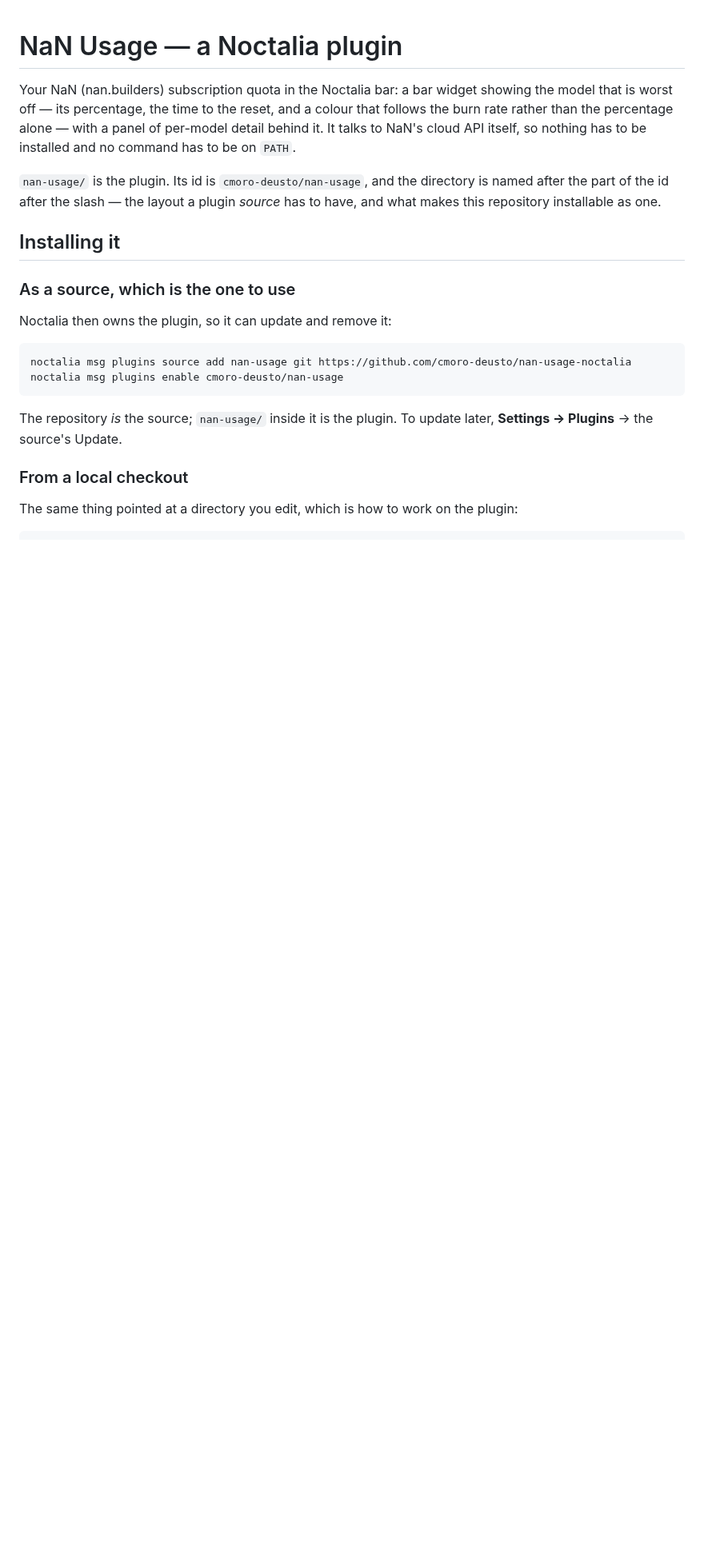
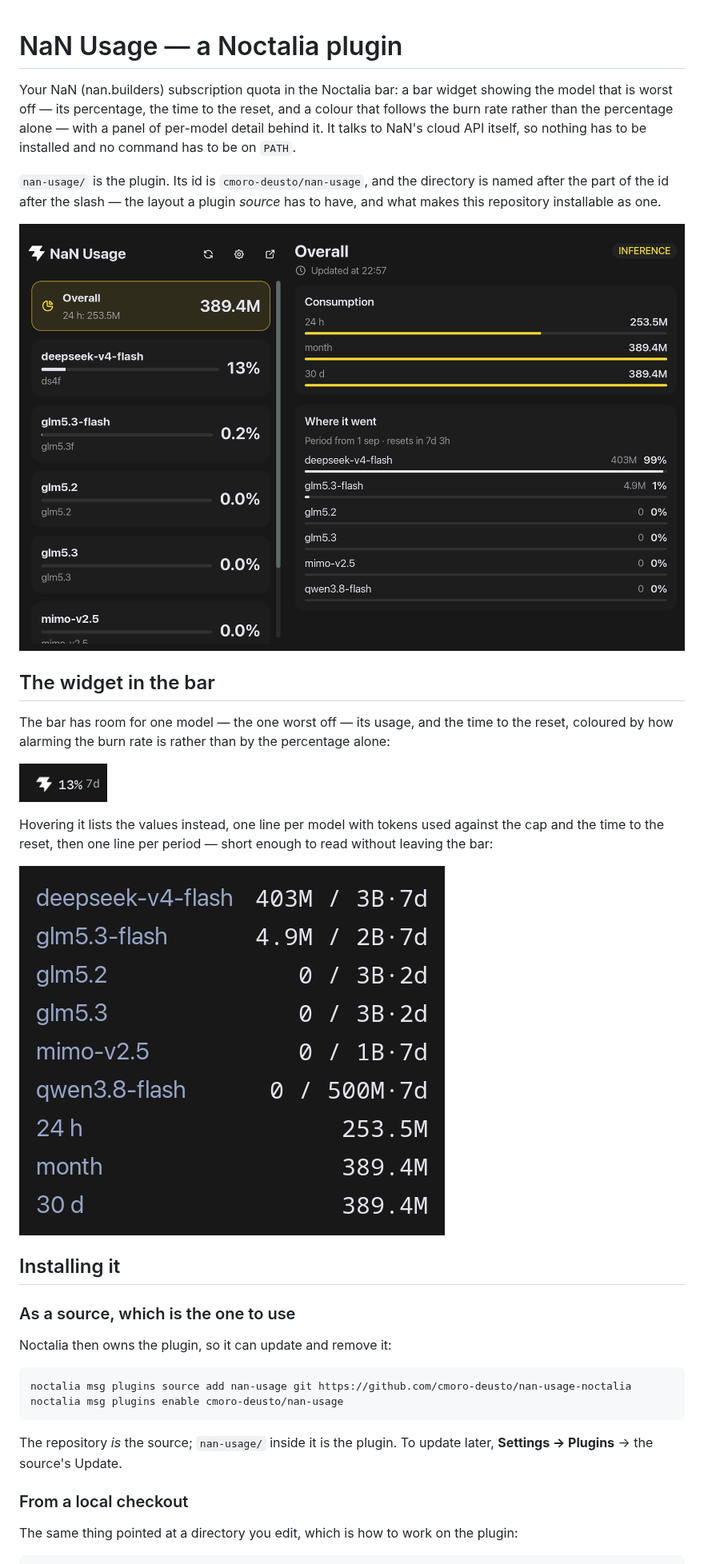
Before and after one commit to cmoro-deusto/nan-usage-noctalia, a Markdown page: README.md, the part around the change. Shown at 80% size. GitHub-like rendering; pictures changed too: screenshots/bar.png (added), screenshots/panel.png (added), screenshots/tooltip.png (added); blank space fills up the shorter version.

Commit message:
Show the plugin instead of describing it
Three screenshots off the pull request, committed to the repository rather than linked
from it. Linking them would have been fewer bytes and would have broken the README the
moment the pull request was closed, which is exactly the case this README has to
survive — someone installing from here because the store does not have it.

They sit outside nan-usage/, so the plugin directory — what the store reviews, and what
Noctalia exports when this repository is added as a git source — is unchanged.

The panel leads, because it is the thing that shows what this is: the account's
consumption per period, each model's share, and the detail behind the selected row. The
bar widget and its tooltip follow, each with a line saying what you are looking at,
before the instructions for installing it.

```diff
--- a/README.md
+++ b/README.md
@@ -9,6 +9,21 @@ and no command has to be on `PATH`.
 `nan-usage/` is the plugin. Its id is `cmoro-deusto/nan-usage`, and the directory is
 named after the part of the id after the slash — the layout a plugin *source* has to
 have, and what makes this repository installable as one.
+
+![The panel: consumption per period, each model's share of it, and the detail behind the selected row](screenshots/panel.png)
+
+## The widget in the bar
+
+The bar has room for one model — the one worst off — its usage, and the time to the
+reset, coloured by how alarming the burn rate is rather than by the percentage alone:
+
+![The bar widget: the NaN mark, the usage percentage, and the time to the reset](screenshots/bar.png)
+
+Hovering it lists the values instead, one line per model with tokens used against the
+cap and the time to the reset, then one line per period — short enough to read without
+leaving the bar:
+
+![The tooltip: a line per model with tokens against the cap, and a line per period](screenshots/tooltip.png)
 
 ## Installing it
 
```
